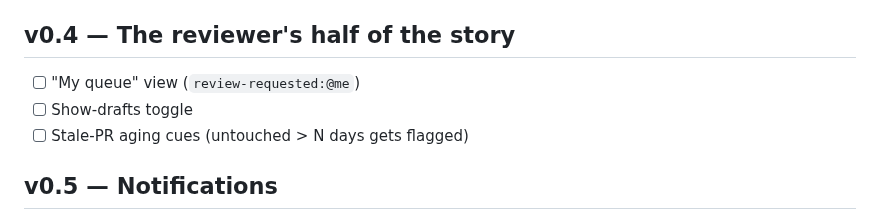
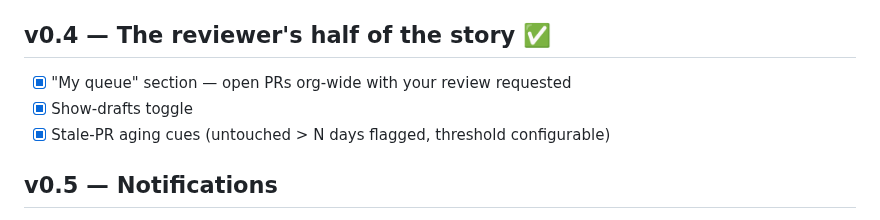
Before and after one commit to hazeliscoding/pr-sweep, a Markdown page: ROADMAP.md, the part around the change. Drawn GitHub-style.

```diff
--- a/ROADMAP.md
+++ b/ROADMAP.md
@@ -12,10 +12,10 @@ it's clunky.
 - [x] Document the SmartScreen warning workaround for the unsigned exe
 - [x] Installed app shows as "PR Sweep" in the Start Menu (userData stays at `pr-sweep`)
 
-## v0.4 — The reviewer's half of the story
-- [ ] "My queue" view (`review-requested:@me`)
-- [ ] Show-drafts toggle
-- [ ] Stale-PR aging cues (untouched > N days gets flagged)
+## v0.4 — The reviewer's half of the story ✅
+- [x] "My queue" section — open PRs org-wide with your review requested
+- [x] Show-drafts toggle
+- [x] Stale-PR aging cues (untouched > N days flagged, threshold configurable)
 
 ## v0.5 — Notifications
 - [ ] Tray icon with a needs-review badge count
```
Also changed, not shown: README.md (+4 -0 lines), docs/screenshots/board-dark.png, docs/screenshots/board.png, 11 other files.
